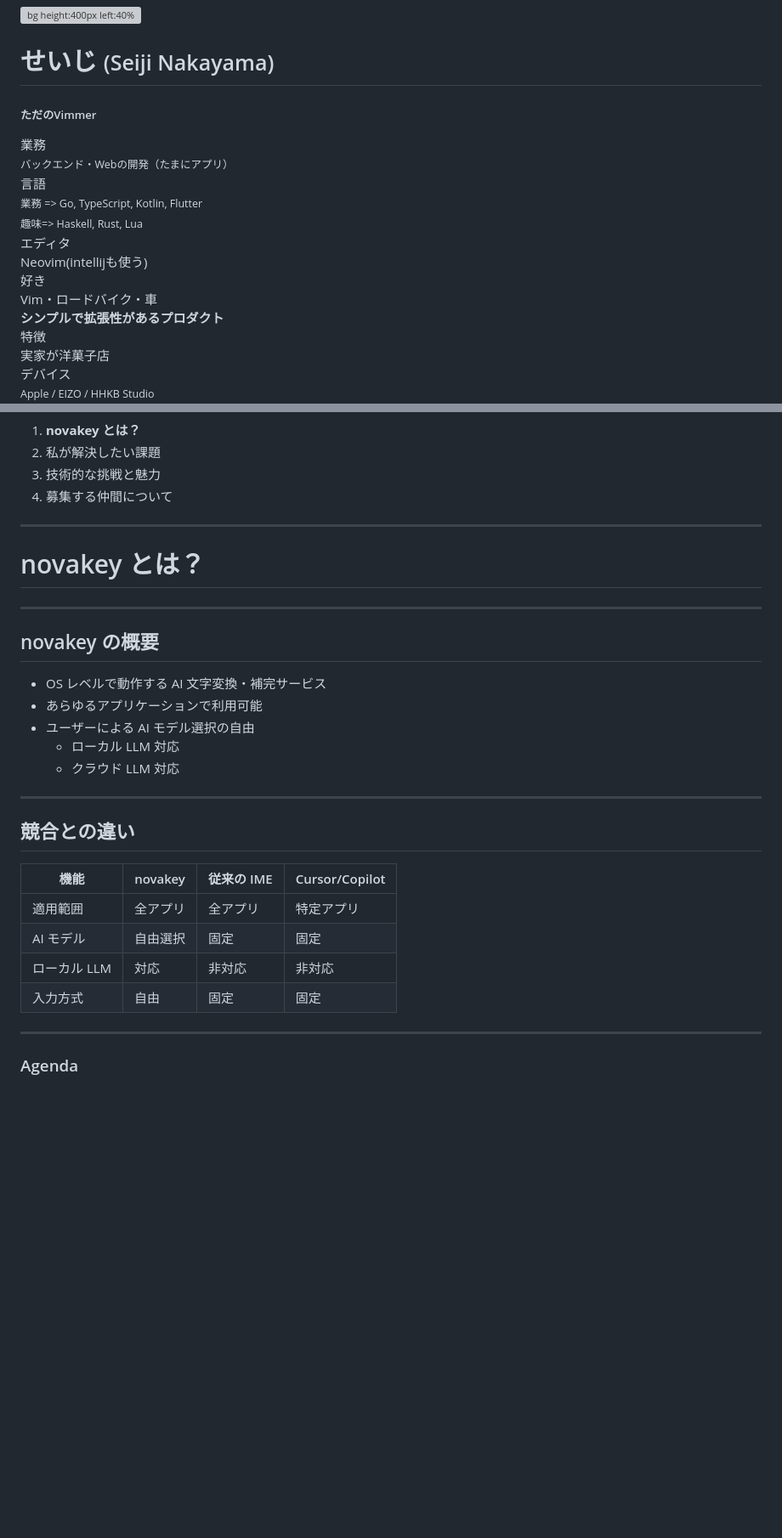
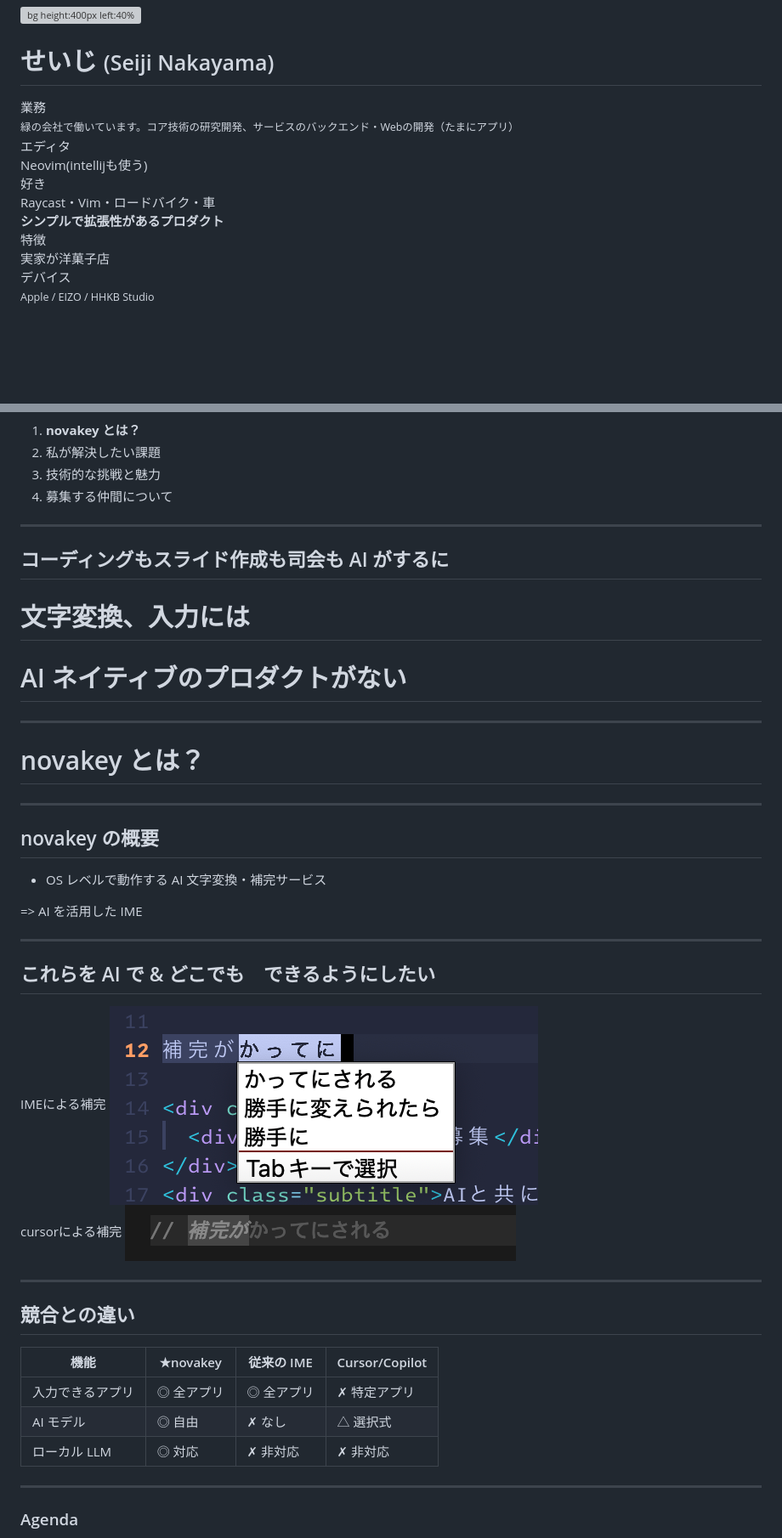
Before and after one commit to n-seiji/slides, a Markdown page: intro-novakey/index.md, 2 parts joined by grey strips. Shown: that part at 85% size. Rendered like a GitHub page; pictures changed too: intro-novakey/resources/hokan_ai.png (added), intro-novakey/resources/hokan_vim.png (added); blank space fills up the shorter version; grey boxes are pictures that could not be loaded.

```diff
--- a/intro-novakey/index.md
+++ b/intro-novakey/index.md
@@ -33,15 +33,10 @@ paginate: true
     せいじ
     <small class="text-3xl font-bold">(Seiji Nakayama)</small>
   </h1>
-  <h5 class="text-dimmed">ただのVimmer</h5>
   <div class="mt-12 space-y-2 text-2xl">
     <div class="item">
       <div class="label">業務</div>
-      <span><small>バックエンド・Webの開発（たまにアプリ）</small></span>
-    </div>
-    <div class="item">
-      <div class="label">言語</div>
-      <span><small>業務 => Go, TypeScript, Kotlin, Flutter<br /> 趣味=> Haskell, Rust, Lua</small></span>
+      <span><small>緑の会社で働いています。コア技術の研究開発、サービスのバックエンド・Webの開発（たまにアプリ）</small></span>
     </div>
     <div class="item">
       <div class="label">エディタ</div>
@@ -50,7 +45,7 @@ paginate: true
     <div class="item">
       <div class="label">好き</div>
       <span>
-        Vim・ロードバイク・車<br />
+        Raycast・Vim・ロードバイク・車<br />
         <strong>シンプルで拡張性があるプロダクト</strong>
       </span>
     </div>
@@ -116,6 +111,16 @@ paginate: true
 
 <!-- _class: full lead narration-white -->
 
+## コーディングもスライド作成も司会も AI がするに
+
+# 文字変換、入力には
+
+# AI ネイティブのプロダクトがない
+
+---
+
+<!-- _class: full lead narration-white -->
+
 # novakey とは？
 
 ---
@@ -123,21 +128,34 @@ paginate: true
 ## novakey の概要
 
 - OS レベルで動作する AI 文字変換・補完サービス
-- あらゆるアプリケーションで利用可能
-- ユーザーによる AI モデル選択の自由
-  - ローカル LLM 対応
-  - クラウド LLM 対応
+
+=> AI を活用した IME
+
+---
+
+## これらを AI で & どこでも　できるようにしたい
+
+<div class="flex justify-center items-center mt-8">
+  <div>
+    IMEによる補完
+    <img src="./resources/hokan_vim.png">
+  </div>
+
+  <div>
+    cursorによる補完
+    <img src="./resources/hokan_ai.png">
+  </div>
+</div>
 
 ---
 
 ## 競合との違い
 
-| 機能         | novakey  | 従来の IME | Cursor/Copilot |
-| ------------ | -------- | ---------- | -------------- |
-| 適用範囲     | 全アプリ | 全アプリ   | 特定アプリ     |
-| AI モデル    | 自由選択 | 固定       | 固定           |
-| ローカル LLM | 対応     | 非対応     | 非対応         |
-| 入力方式     | 自由     | 固定       | 固定           |
+| 機能             | ★novakey   | 従来の IME | Cursor/Copilot |
+| ---------------- | ---------- | ---------- | -------------- |
+| 入力できるアプリ | ◎ 全アプリ | ◎ 全アプリ | ✗ 特定アプリ   |
+| AI モデル        | ◎ 自由     | ✗ なし     | △ 選択式       |
+| ローカル LLM     | ◎ 対応     | ✗ 非対応   | ✗ 非対応       |
 
 ---
 
```
Also changed, not shown: other parts of intro-novakey/index.md (+10 -4 lines), 1 other file.
